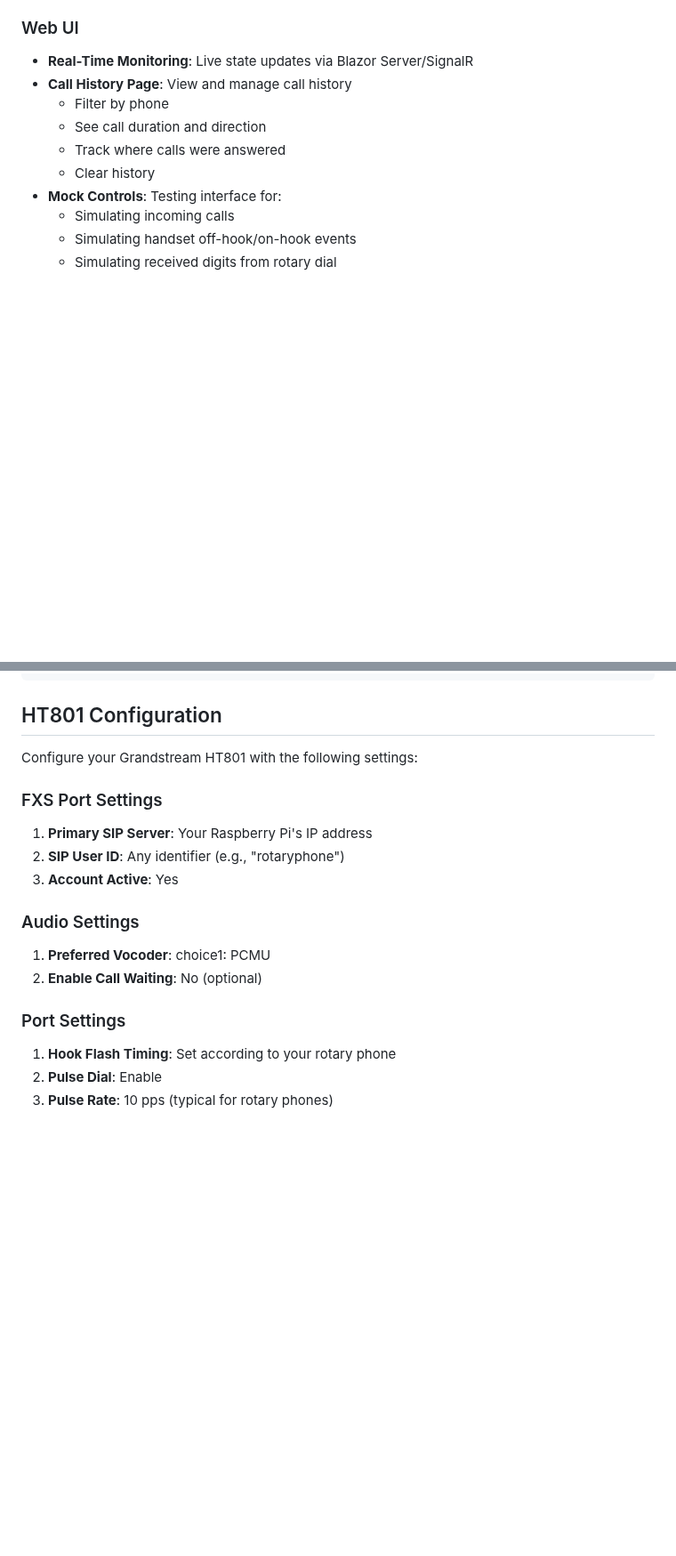
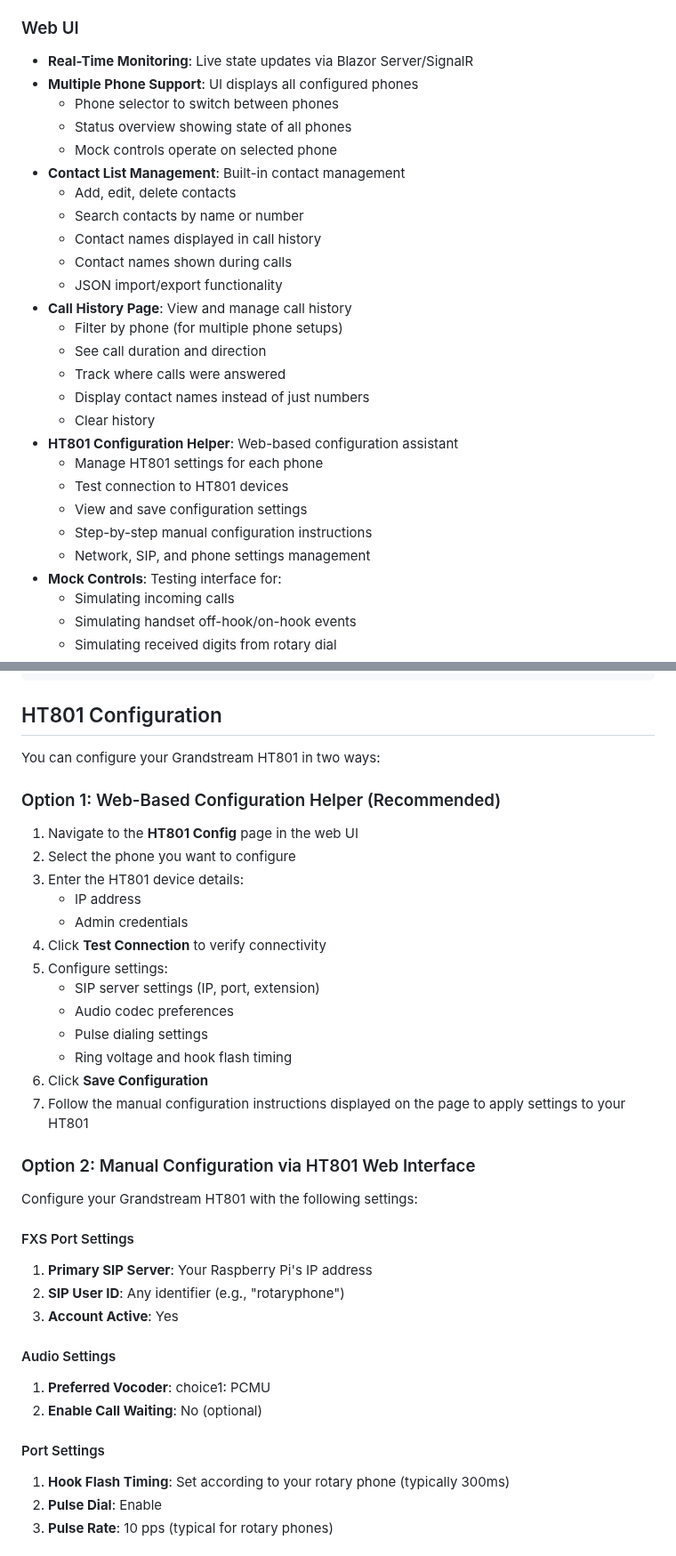
Before and after one commit to mmackelprang/RotaryPhone, a Markdown page: README.md, 2 parts joined by grey strips. Shown at 89% size. GitHub-like rendering; blank space fills up the shorter version.

```diff
--- a/README.md
+++ b/README.md
@@ -49,11 +49,28 @@ The system consists of two main components:
 
 ### Web UI
 - **Real-Time Monitoring**: Live state updates via Blazor Server/SignalR
+- **Multiple Phone Support**: UI displays all configured phones
+  - Phone selector to switch between phones
+  - Status overview showing state of all phones
+  - Mock controls operate on selected phone
+- **Contact List Management**: Built-in contact management
+  - Add, edit, delete contacts
+  - Search contacts by name or number
+  - Contact names displayed in call history
+  - Contact names shown during calls
+  - JSON import/export functionality
 - **Call History Page**: View and manage call history
-  - Filter by phone
+  - Filter by phone (for multiple phone setups)
   - See call duration and direction
   - Track where calls were answered
+  - Display contact names instead of just numbers
   - Clear history
+- **HT801 Configuration Helper**: Web-based configuration assistant
+  - Manage HT801 settings for each phone
+  - Test connection to HT801 devices
+  - View and save configuration settings
+  - Step-by-step manual configuration instructions
+  - Network, SIP, and phone settings management
 - **Mock Controls**: Testing interface for:
   - Simulating incoming calls
   - Simulating handset off-hook/on-hook events
@@ -176,19 +201,39 @@ sudo systemctl status rotaryphone
 
 ## HT801 Configuration
 
+You can configure your Grandstream HT801 in two ways:
+
+### Option 1: Web-Based Configuration Helper (Recommended)
+
+1. Navigate to the **HT801 Config** page in the web UI
+2. Select the phone you want to configure
+3. Enter the HT801 device details:
+   - IP address
+   - Admin credentials
+4. Click **Test Connection** to verify connectivity
+5. Configure settings:
+   - SIP server settings (IP, port, extension)
+   - Audio codec preferences
+   - Pulse dialing settings
+   - Ring voltage and hook flash timing
+6. Click **Save Configuration**
+7. Follow the manual configuration instructions displayed on the page to apply settings to your HT801
+
+### Option 2: Manual Configuration via HT801 Web Interface
+
 Configure your Grandstream HT801 with the following settings:
 
-### FXS Port Settings
+#### FXS Port Settings
 1. **Primary SIP Server**: Your Raspberry Pi's IP address
 2. **SIP User ID**: Any identifier (e.g., "rotaryphone")
 3. **Account Active**: Yes
 
-### Audio Settings
+#### Audio Settings
 1. **Preferred Vocoder**: choice1: PCMU
 2. **Enable Call Waiting**: No (optional)
 
-### Port Settings
-1. **Hook Flash Timing**: Set according to your rotary phone
+#### Port Settings
+1. **Hook Flash Timing**: Set according to your rotary phone (typically 300ms)
 2. **Pulse Dial**: Enable
 3. **Pulse Rate**: 10 pps (typical for rotary phones)
 
```
Also changed, not shown: other parts of README.md (+78 -19 lines).
